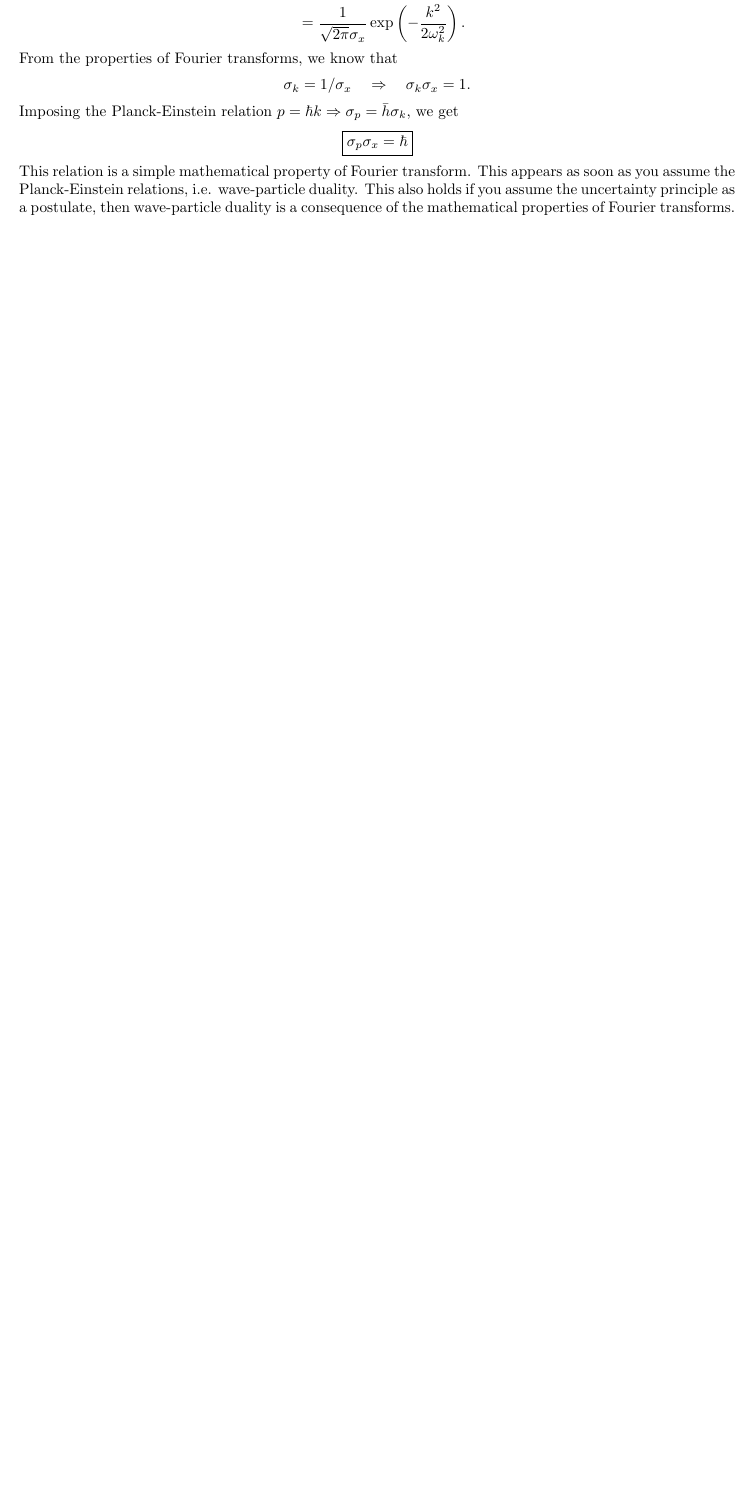
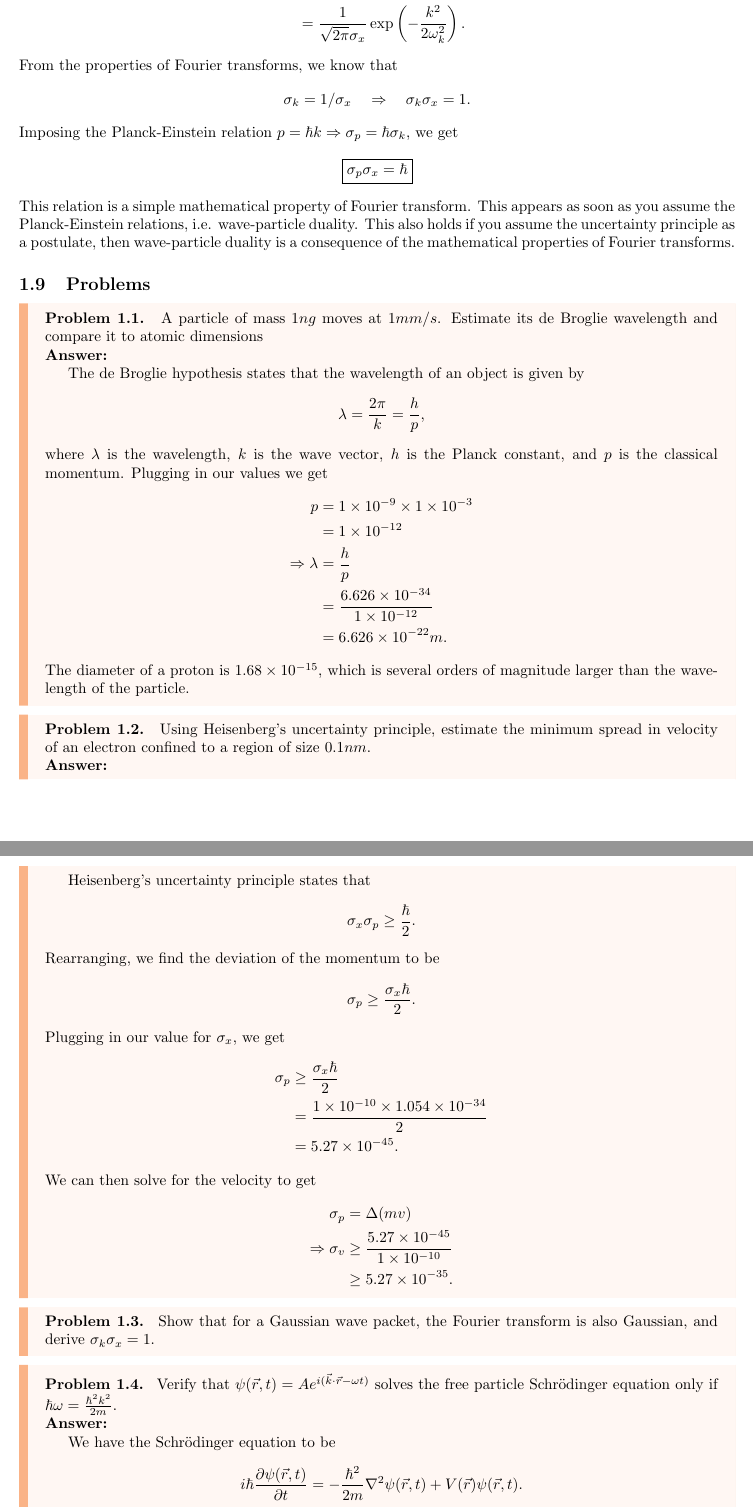
Before and after one commit to mvx-dev/notes, a LaTeX document (study/ELEC3705/lecture-notes/lecture-notes.tex, which reads study/ELEC3705/lecture-notes/preamble.sty): part of page 6 of 17 before the commit and two parts of pages 6 and 7 of 19 after it, the two joined at a grey line, cut so that both start at the same text, the shorter picture padded with empty space. Compiled offline with pdfLaTeX.

Commit message:
feat: added problems

```diff
--- a/study/ELEC3705/lecture-notes/lecture-notes.tex
+++ b/study/ELEC3705/lecture-notes/lecture-notes.tex
@@ -156,8 +156,72 @@ From the properties of Fourier transforms, we know that
 \[
     \sigma _k=1/\sigma _x\quad\Rightarrow\quad\sigma _k\sigma _x=1.
 \]
-Imposing the Planck-Einstein relation $p=\hbar k\Rightarrow\sigma _p=\bar{h}\sigma _k$, we get
+Imposing the Planck-Einstein relation $p=\hbar k\Rightarrow\sigma _p=\hbar\sigma _k$, we get
 \[
     \boxed{\sigma _p\sigma _x=\hbar }
 \]
 This relation is a simple mathematical property of Fourier transform. This appears as soon as you assume the Planck-Einstein relations, i.e. wave-particle duality. This also holds if you assume the uncertainty principle as a postulate, then wave-particle duality is a consequence of the mathematical properties of Fourier transforms.
+
+\subsection{Problems}
+\begin{callout}{problem}[Problem]
+\label{problem:s1-p1}
+A particle of mass $1 ng$ moves at $1 mm/s$. Estimate its de Broglie wavelength and compare it to atomic dimensions
+
+\noindent\textbf{Answer:}
+
+The de Broglie hypothesis states that the wavelength of an object is given by
+\[
+    \lambda =\frac{2\pi }{k}=\frac{h}{p},
+\]
+where $\lambda $ is the wavelength, $k$ is the wave vector, $h$ is the Planck constant, and $p$ is the classical momentum. Plugging in our values we get
+\begin{align*}
+    p &= 1\times 10^{-9} \times 1\times 10^{-3}\\
+        &=1\times 10^{-12} \\
+    \Rightarrow \lambda &= \frac{h}{p} \\
+                        &= \frac{6.626\times 10^{-34}}{1\times 10^{-12}}\\
+                        &= 6.626\times 10^{-22}m.
+\end{align*}
+The diameter of a proton is $1.68\times 10^{-15}$, which is several orders of magnitude larger than the wavelength of the particle.
+\end{callout}
+
+\begin{callout}{problem}[Problem]
+\label{problem:s1-p2}
+Using Heisenberg's uncertainty principle, estimate the minimum spread in velocity of an electron confined to a region of size $0.1 nm$.
+
+\noindent \textbf{Answer:}
+
+Heisenberg's uncertainty principle states that
+\[
+    \sigma _x\sigma _p\geq \frac{\hbar}{2}.
+\]
+Rearranging, we find the deviation of the momentum to be
+\[
+    \sigma _p\geq \frac{\sigma _x \hbar}{2}.
+\]
+Plugging in our value for $\sigma _x$, we get
+\begin{align*}
+    \sigma _p &\geq \frac{\sigma _x \hbar}{2}  \\
+              &= \frac{1\times 10^{-10}\times 1.054\times 10^{-34}}{2} \\
+              &=5.27\times 10^{-45}.
+\end{align*}
+We can then solve for the velocity to get
+\begin{align*}
+    \sigma _p &= \Delta (mv) \\
+    \Rightarrow \sigma _v &\geq \frac{5.27\times 10^{-45}}{1\times 10^{-10}} \\
+                          &\geq 5.27\times 10^{-35}.
+\end{align*}
+\end{callout}
+
+\begin{callout}{problem}[Problem]
+\label{problem:s1-p3}
+Show that for a Gaussian wave packet, the Fourier transform is also Gaussian, and derive $\sigma _k\sigma _x=1$.
+\end{callout}
+\begin{callout}{problem}[Problem]
+\label{problem:s1-p4}
+Verify that $\psi (\vec{r},t)=Ae^{i(\vec{k}\cdot \vec{r}-\omega t)}$ solves the free particle Schr\"odinger equation only if $\hbar\omega =\frac{\hbar^2k^2}{2m}$.
+
+\noindent\textbf{Answer:}
+
+We have the Schr\"odinger equation to be
+\[
+    i \hbar \frac{\partial \psi (\vec{r},t)}{\partial t}=-\frac{\hbar^2}{2m}\nabla^2\psi (\vec{r},t)+V(\vec{r})\psi (\vec{r},t).
@@ -163,0 +235 @@ This relation is a simple mathematical property of Fourier transform. This appea
+    i \hbar \frac{\partial }{\partial t}\left[ Ae^{i(\vec{k}r-\omega t)} \right]=- \frac{\hbar^2}{2m}\nabla^2 \left[ Ae^{i(\vec{k}r-\omega t)} \right]. \label{problem:s1-p4:eq1}
@@ -164,3 +249,7 @@ This relation is a simple mathematical property of Fourier transform. This appea
+    \hbar\omega Ae^{i(\vec{k}r-\omega t)}&= \frac{\hbar^2k^2}{2m}Ae^{i(\vec{k}r-\omega t)} \\
+    \therefore\hbar\omega &= \frac{\hbar^2k^2}{2m}.
+\end{align*}
+\end{callout}
 
 \section{The Mathematical Formalism of Quantum Mechanics}
 \subsection{Hilbert Space}
--- a/study/ELEC3705/lecture-notes/preamble.sty
+++ b/study/ELEC3705/lecture-notes/preamble.sty
@@ -94,6 +94,7 @@
         {example}{\def\callouttitle{Example}}%
         {quote}{\def\callouttitle{Quote}}%
         {cite}{\def\callouttitle{Quote}}%
+        {problem}{\def\callouttitle{Problem}}%
     }[\edef\callouttitle{\MakeUppercase{#1}}]%
 }
 
@@ -123,6 +124,7 @@
     {example}{\def\calloutaccent{ctpMauve}}%
     {quote}{\def\calloutaccent{ctpOverlay0}}%
     {cite}{\def\calloutaccent{ctpOverlay0}}%
+    {problem}{\def\calloutaccent{ctpPeach}}%
   }[\def\calloutaccent{ctpBlue}]%
 }
 
@@ -130,7 +132,7 @@
 {%
   \def\callouttype{#1}%
   \setcalloutaccent{#1}%
-  \stepcounter{callout}
+  \refstepcounter{callout}
   \IfNoValueTF{#2}
     {\setcallouttitlefromtype{#1}}
     {\def\callouttitle{#2}}%
```
Also changed, not shown: study/ELEC3705/lecture-notes/lecture-notes.pdf, study/ELEC3705/lecture-notes/lecture-notes.tex (32 more changed lines), 7 other files.
